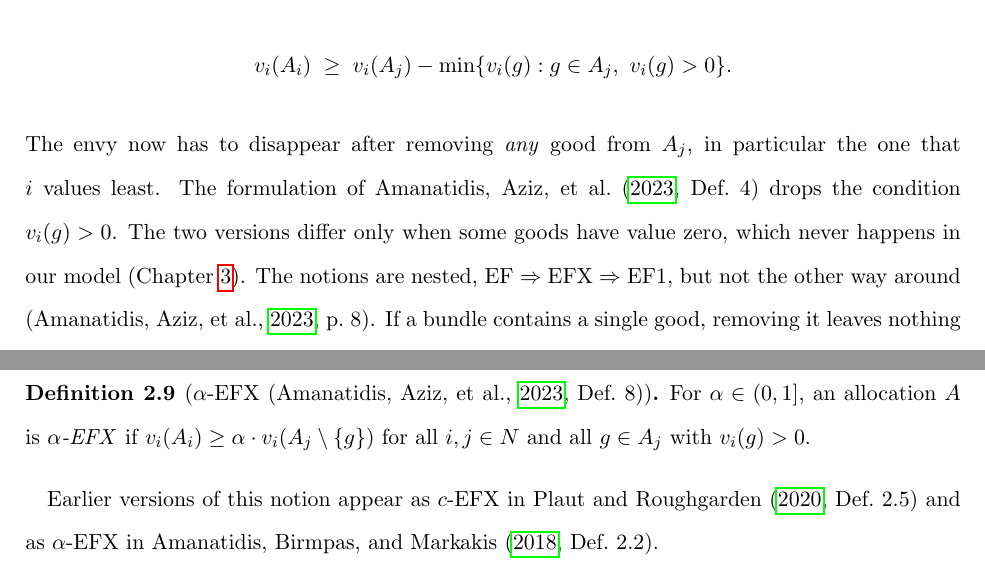
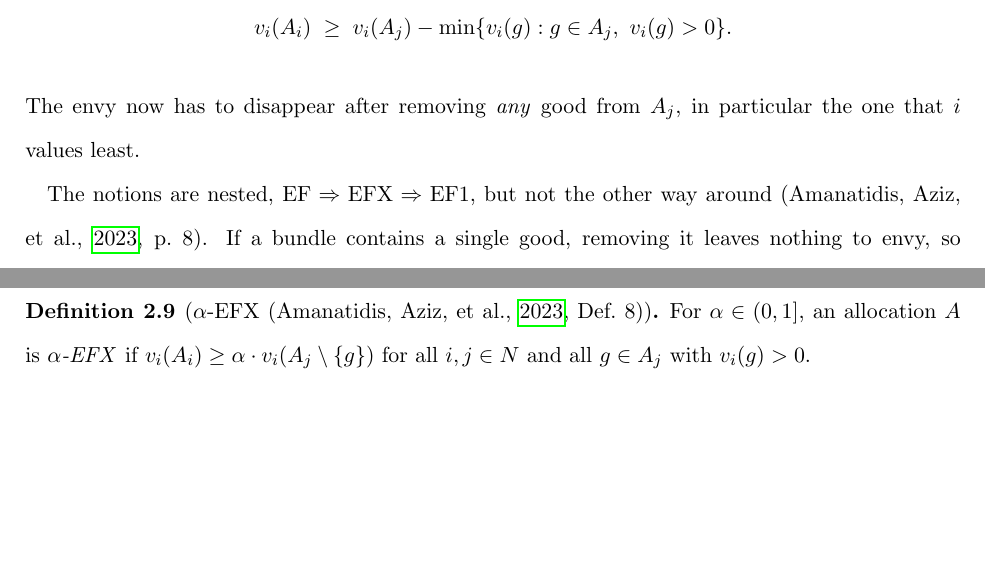
Before and after one commit to francisco-waggershauser/Bachelor_Thesis, a LaTeX thesis (main.tex, which reads chapters/02_background.tex): two parts of page 14 of 63, joined at a grey line, cut so that both start at the same text, the shorter picture padded with empty space. Compiled offline with pdfLaTeX.

Commit message:
Updates from Overleaf

```diff
--- a/chapters/02_background.tex
+++ b/chapters/02_background.tex
@@ -130,9 +130,9 @@ good that $i$ values positively, EFX is therefore equivalent to
   v_i(A_i)\;\geq\; v_i(A_j)-\min\{v_i(g) : g\in A_j,\ v_i(g)>0\}.
 \]
 The envy now has to disappear after removing \emph{any} good from $A_j$, in particular the one that
-$i$ values least. The formulation of \textcite[Def.~4]{amanatidis2023survey} drops the condition
-$v_i(g)>0$. The two versions differ only when some goods have value zero, which never happens in our
-model (Chapter~\ref{ch:model}). The notions are nested, $\mathrm{EF}\Rightarrow\mathrm{EFX}\Rightarrow
+$i$ values least.
+
+The notions are nested, $\mathrm{EF}\Rightarrow\mathrm{EFX}\Rightarrow
 \mathrm{EF1}$, but not the other way around \parencite[p.~8]{amanatidis2023survey}. If a bundle
 contains a single good, removing it leaves nothing to envy, so every allocation in which each bundle
 contains at most one good is EFX. This is why we assume $m>n$ (Section~\ref{sec:setting}). Whether
@@ -159,6 +159,4 @@ $v_i(A_i)\geq\alpha\cdot v_i(A_j\setminus\{g\})$ for all $i,j\in N$ and all $g\i
 $v_i(g)>0$.
 \end{definition}
 
-Earlier versions of this notion appear as $c$-EFX in \textcite[Def.~2.5]{plaut2020} and as
-$\alpha$-EFX in \textcite[Def.~2.2]{amanatidis2018comparing}.
 
```
Also changed, not shown: chapters/02_background.tex (2 more changed lines).
